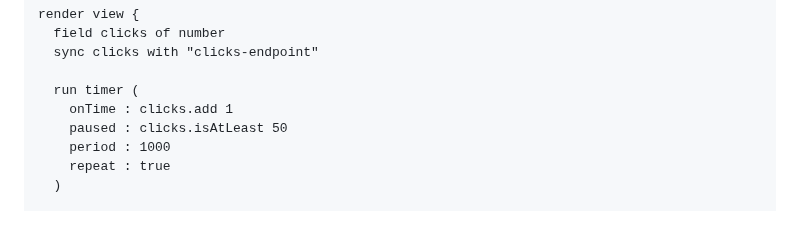
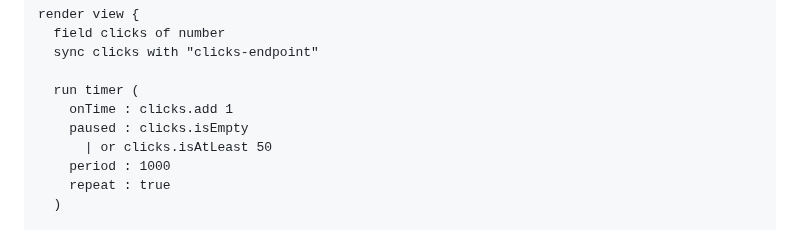
Before and after one commit to alexyuly/ViewScript, a Markdown page: README.md, the part around the change. GitHub-like rendering.

```diff
--- a/README.md
+++ b/README.md
@@ -243,7 +243,8 @@ render view {
 
   run timer (
     onTime : clicks.add 1
-    paused : clicks.isAtLeast 50
+    paused : clicks.isEmpty
+      | or clicks.isAtLeast 50
     period : 1000
     repeat : true
   )
```
